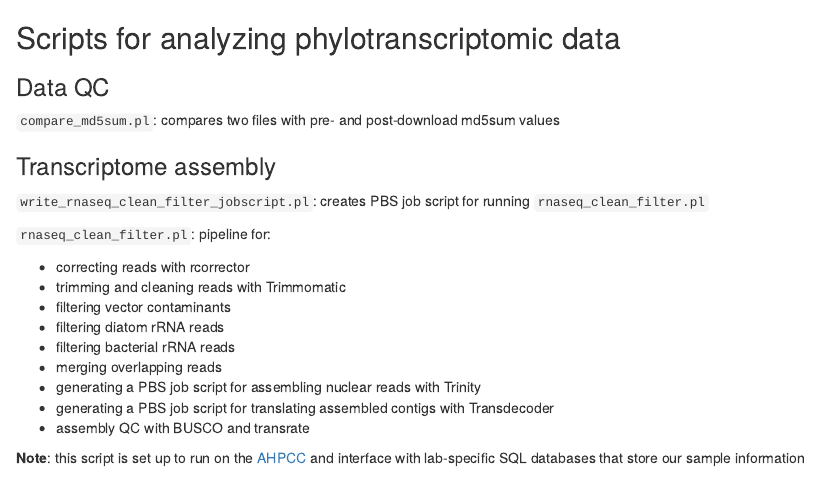
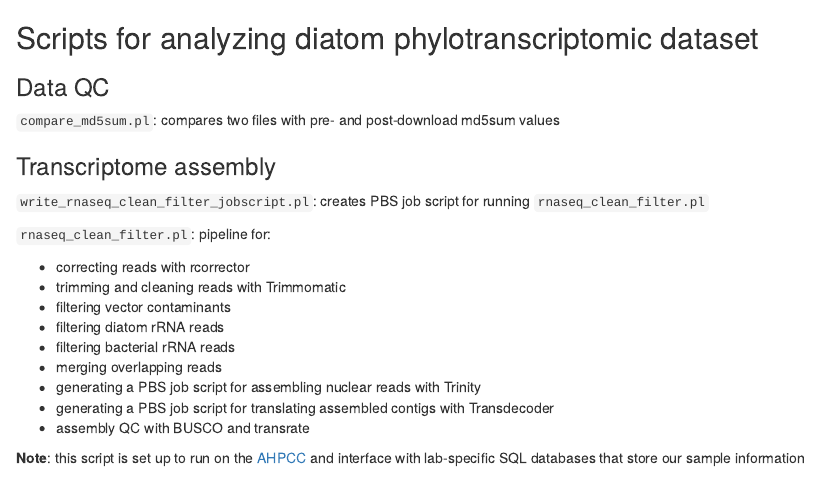
Before and after one commit to andrewalverson/diatom-phylotranscriptomics, an R Markdown document (README.Rmd): the page in a window 1100 px wide, from its top. The pictures show the output file README.html that the author committed with the source, opened offline.

Commit message:
minor README updates

````diff
--- a/README.Rmd
+++ b/README.Rmd
@@ -8,7 +8,7 @@ output:
 knitr::opts_chunk$set(echo = TRUE)
 ```
 
-## Scripts for analyzing phylotranscriptomic data
+## Scripts for analyzing diatom phylotranscriptomic dataset
 
 ### Data QC
 
````
Also changed, not shown: README.html, README.md.
